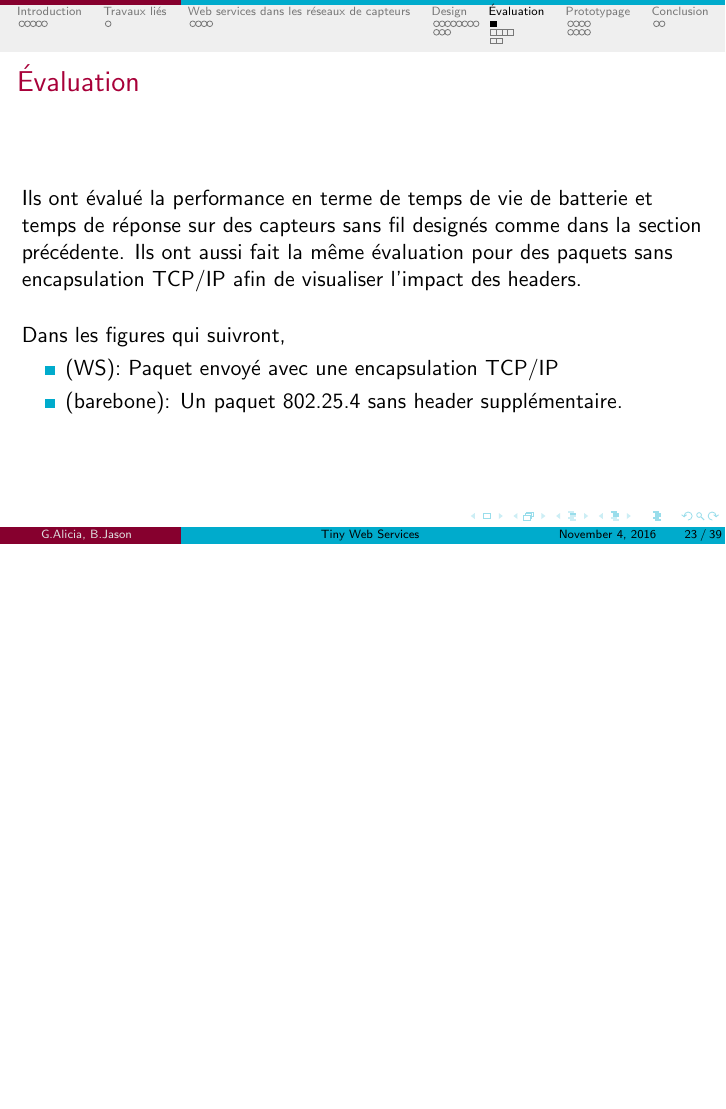
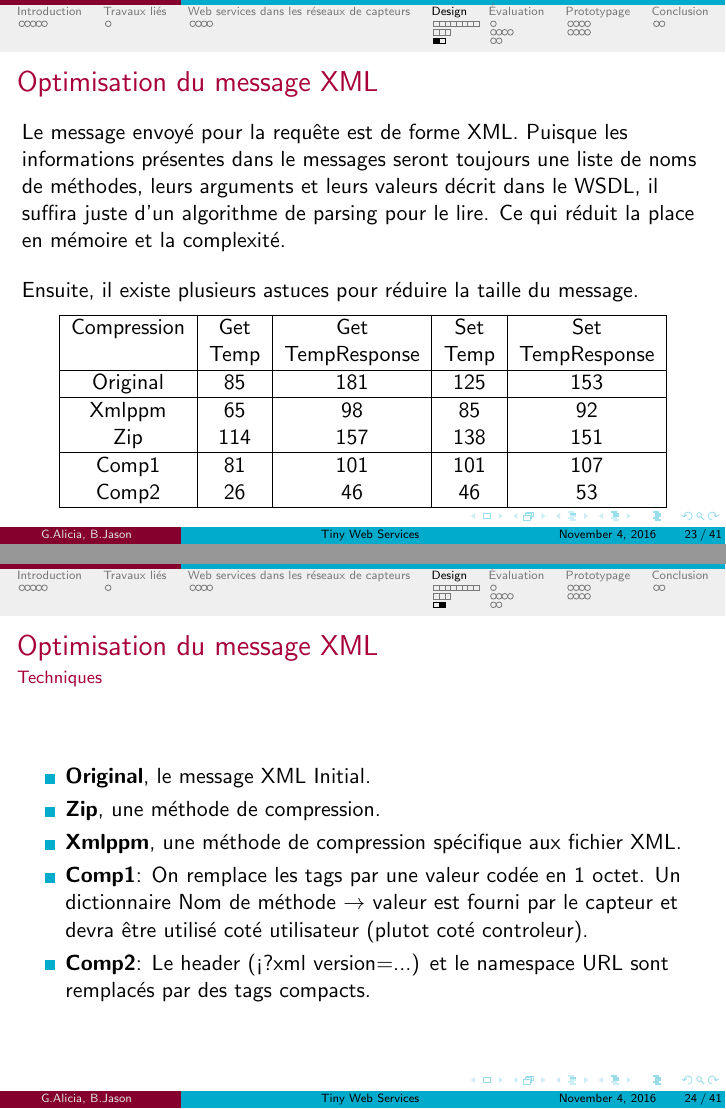
Before and after one commit to cyberjasse/tinywebBeamer, LaTeX slides (beamer/tws.tex, which reads beamer/design.tex): page 24 of 40 before the commit and pages 24 and 25 of 42 after it, the two joined at a grey line, the shorter picture padded with empty space. Compiled offline with pdfLaTeX.

Commit message:
partie XML de la section design

```diff
--- a/beamer/design.tex
+++ b/beamer/design.tex
@@ -144,3 +144,41 @@ Délai (ms) & 6 & 375 & 6150\% \\
 \end{frame}
 \subsection{XML}
 %utilisation de xml. + tableau + expliquer chaque ligne du tableau.
+\begin{frame}
+ \frametitle{Optimisation du message XML}
+ Le message envoyé pour la requête est de forme XML.
+ Puisque les informations présentes dans le messages seront toujours une liste de noms de méthodes, leurs arguments et leurs valeurs décrit dans le WSDL, il suffira juste d'un algorithme de parsing pour le lire.
+ Ce qui réduit la place en mémoire et la complexité.\\
+ \vspace{4mm}
+ Ensuite, il existe plusieurs astuces pour réduire la taille du message.\\
+ \begin{center}
+  \begin{tabular}{|c|c|c|c|c|}
+   \hline
+   Compression & Get & Get & Set & Set\\
+   ~ & Temp & TempResponse & Temp & TempResponse\\
+   \hline
+   Original & 85 & 181 & 125 & 153\\
+   \hline
+   Xmlppm & 65 & 98 & 85 & 92\\
+   Zip & 114 & 157 & 138 & 151\\
+   \hline
+   Comp1 & 81 & 101 & 101 & 107\\
+   Comp2 & 26 & 46 & 46 & 53\\
+   \hline
+  \end{tabular}
+ \end{center}
+\end{frame}
+
+\begin{frame}
+ \frametitle{Optimisation du message XML}
+ \framesubtitle{Techniques}
+ \begin{itemize}
+  \item \textbf{Original}, le message XML Initial.
+  \item \textbf{Zip}, une méthode de compression.
+  \item \textbf{Xmlppm}, une méthode de compression spécifique aux fichier XML.
+  \item \textbf{Comp1}: On remplace les tags par une valeur codée en 1 octet.
+  Un dictionnaire Nom de méthode $\rightarrow$ valeur est fourni par le capteur et devra être utilisé coté utilisateur (plutot coté controleur).
+  %Le dictionnaire sera demandé typique qu'une fois.
+  \item \textbf{Comp2}: Le header (<?xml version=...) et le namespace URL sont remplacés par des tags compacts.
+ \end{itemize}
+\end{frame}
```
